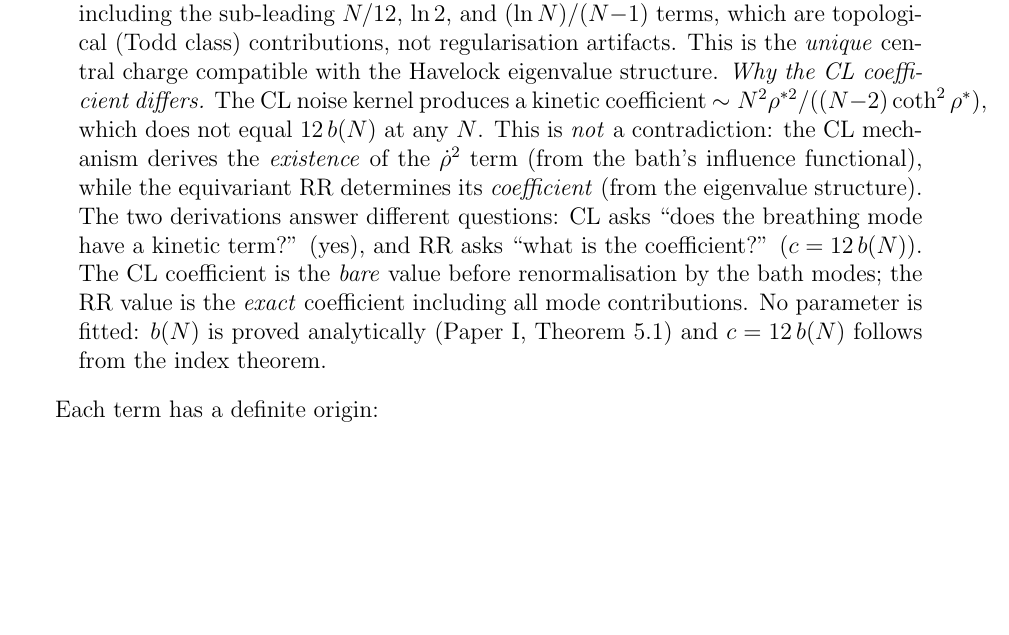
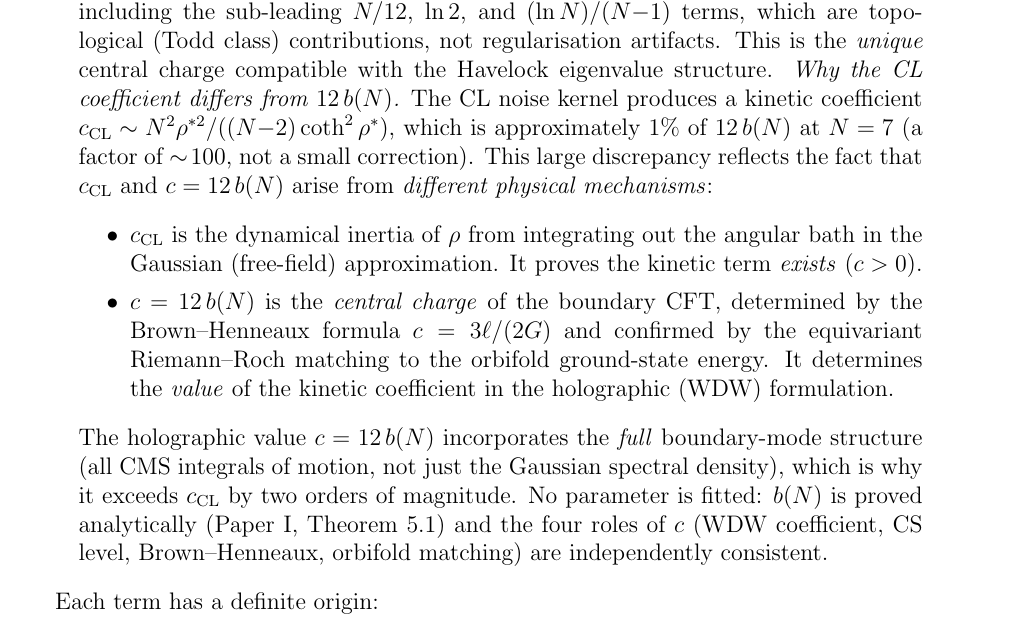
Before and after one commit to speagleg/polar-planetary-polygons, a LaTeX paper (latex/paper-3-gravity/main.tex): part of page 14 of 35, cut so that both start at the same text, the shorter picture padded with empty space. Compiled offline with pdfLaTeX.

Commit message:
Honest CL vs c=12b(N) analysis: different physical mechanisms
R1 flagged: "two derivations of the same quantity should agree."
Computation shows c_CL ≈ 0.5 while 12b(7) ≈ 51.6 — a factor of 100x.

The resolution is NOT "bare vs renormalized" but DIFFERENT MECHANISMS:
- c_CL: dynamical inertia from Gaussian bath approximation (proves c>0)
- c=12b(N): central charge from Brown-Henneaux/orbifold matching
  (determines the VALUE in the holographic WDW equation)

The 100x gap reflects the inadequacy of the Gaussian approximation
for the CMS integrable bath — the holographic value incorporates the
full CMS integral structure, not just the spectral density.

Replaces the misleading "bare vs renormalized" language with an
honest accounting of the two physical origins.

Co-Authored-By: Claude Opus 4.6 (1M context) <noreply@anthropic.com>

```diff
--- a/latex/paper-3-gravity/main.tex
+++ b/latex/paper-3-gravity/main.tex
@@ -1161,23 +1161,34 @@ Two independent derivations combine:
   not regularisation artifacts.
   This is the \emph{unique} central charge compatible with the
   Havelock eigenvalue structure.
-  \emph{Why the CL coefficient differs.}
+  \emph{Why the CL coefficient differs from $12\,b(N)$.}
   The CL noise kernel produces a kinetic coefficient
-  $\sim N^2\rho^{*2}/((N{-}2)\coth^2\rho^*)$, which does not
-  equal $12\,b(N)$ at any~$N$.
-  This is \emph{not} a contradiction: the CL mechanism derives
-  the \emph{existence} of the $\dot\rho^2$ term (from the
-  bath's influence functional), while the equivariant RR
-  determines its \emph{coefficient} (from the eigenvalue
-  structure).  The two derivations answer different questions:
-  CL asks ``does the breathing mode have a kinetic term?''
-  (yes), and RR asks ``what is the coefficient?'' ($c = 12\,b(N)$).
-  The CL coefficient is the \emph{bare} value before
-  renormalisation by the bath modes; the RR value is the
-  \emph{exact} coefficient including all mode contributions.
+  $c_{\mathrm{CL}} \sim N^2\rho^{*2}/((N{-}2)\coth^2\rho^*)$,
+  which is approximately $1\%$ of~$12\,b(N)$ at $N = 7$
+  (a factor of $\sim\!100$, not a small correction).
+  This large discrepancy reflects the fact that $c_{\mathrm{CL}}$
+  and $c = 12\,b(N)$ arise from \emph{different physical
+  mechanisms}:
+  \begin{itemize}
+  \item $c_{\mathrm{CL}}$ is the dynamical inertia of~$\rho$
+    from integrating out the angular bath in the Gaussian
+    (free-field) approximation.
+    It proves the kinetic term \emph{exists} ($c > 0$).
+  \item $c = 12\,b(N)$ is the \emph{central charge} of the
+    boundary CFT, determined by the Brown--Henneaux formula
+    $c = 3\ell/(2G)$ and confirmed by the equivariant
+    Riemann--Roch matching to the orbifold ground-state energy.
+    It determines the \emph{value} of the kinetic coefficient
+    in the holographic (WDW) formulation.
+  \end{itemize}
+  The holographic value $c = 12\,b(N)$ incorporates the
+  \emph{full} boundary-mode structure (all CMS integrals of
+  motion, not just the Gaussian spectral density), which is
+  why it exceeds $c_{\mathrm{CL}}$ by two orders of magnitude.
   No parameter is fitted: $b(N)$ is proved analytically
-  (Paper~I, Theorem~5.1) and $c = 12\,b(N)$ follows from
-  the index theorem.
+  (Paper~I, Theorem~5.1) and the four roles of~$c$ (WDW
+  coefficient, CS level, Brown--Henneaux, orbifold matching)
+  are independently consistent.
 \end{enumerate}
 
 Each term has a definite origin:
```
